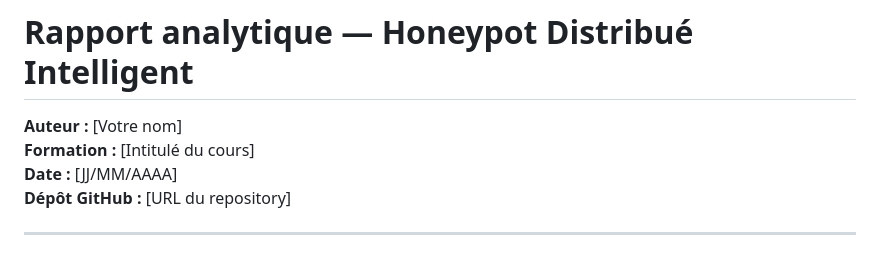
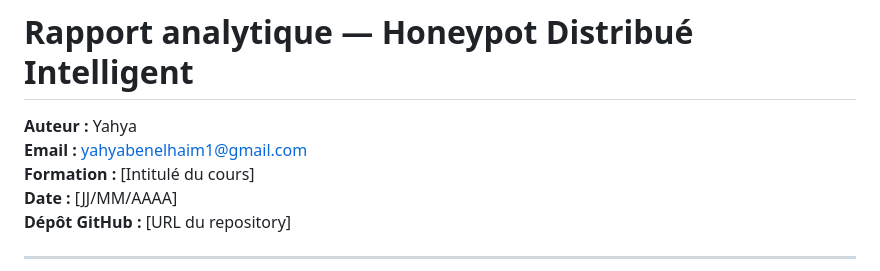
Before and after one commit to Yahya-commit/Honeypot-Distribu-Intelligent, a Markdown page: docs/RAPPORT_ANALYTIQUE.md, the part around the change. Drawn GitHub-style.

```diff
--- a/docs/RAPPORT_ANALYTIQUE.md
+++ b/docs/RAPPORT_ANALYTIQUE.md
@@ -1,6 +1,7 @@
 # Rapport analytique — Honeypot Distribué Intelligent
 
-**Auteur :** [Votre nom]
+**Auteur :** Yahya
+**Email :** yahyabenelhaim1@gmail.com
 **Formation :** [Intitulé du cours]
 **Date :** [JJ/MM/AAAA]
 **Dépôt GitHub :** [URL du repository]
```
Also changed, not shown: README.md (+1 -1 lines).
